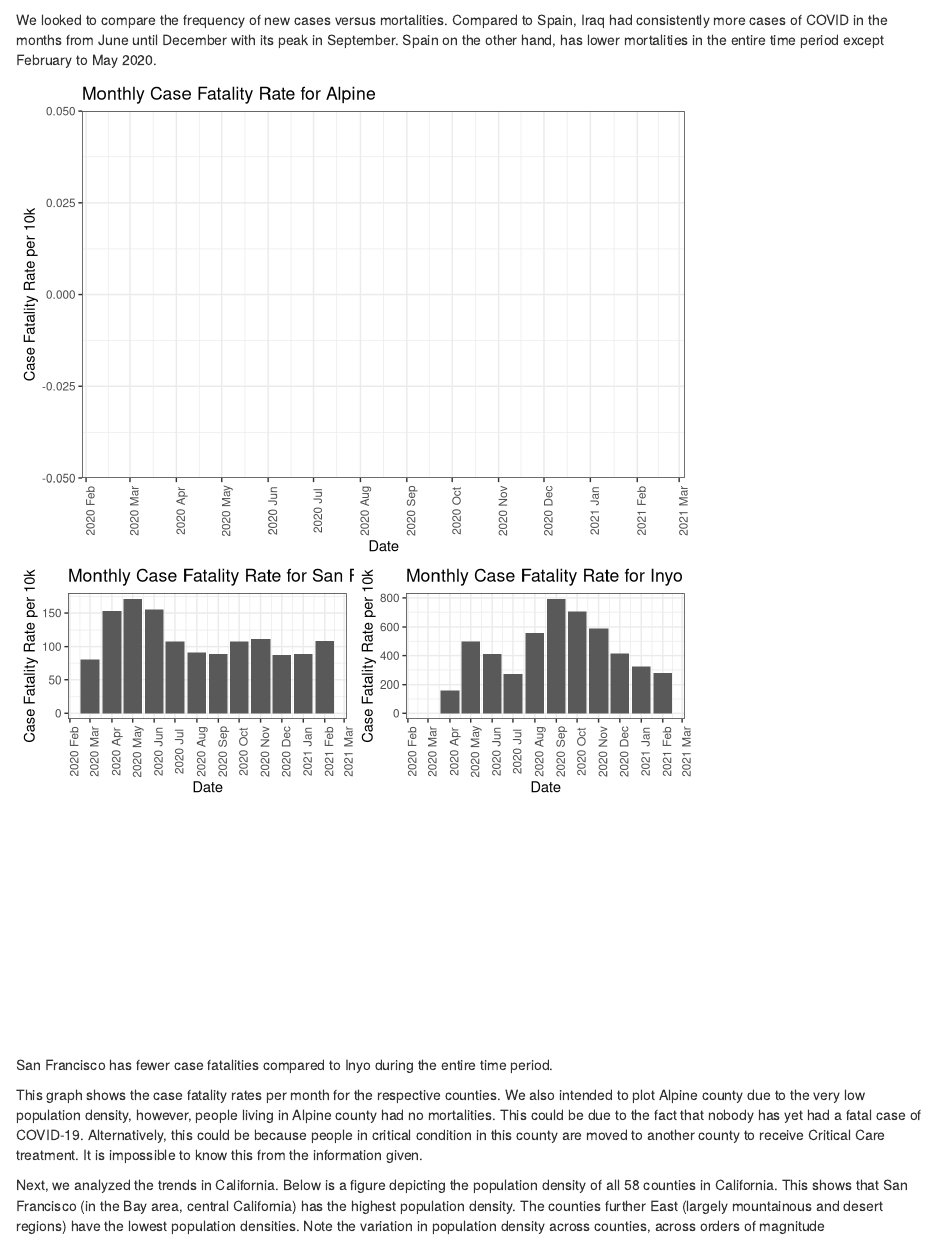
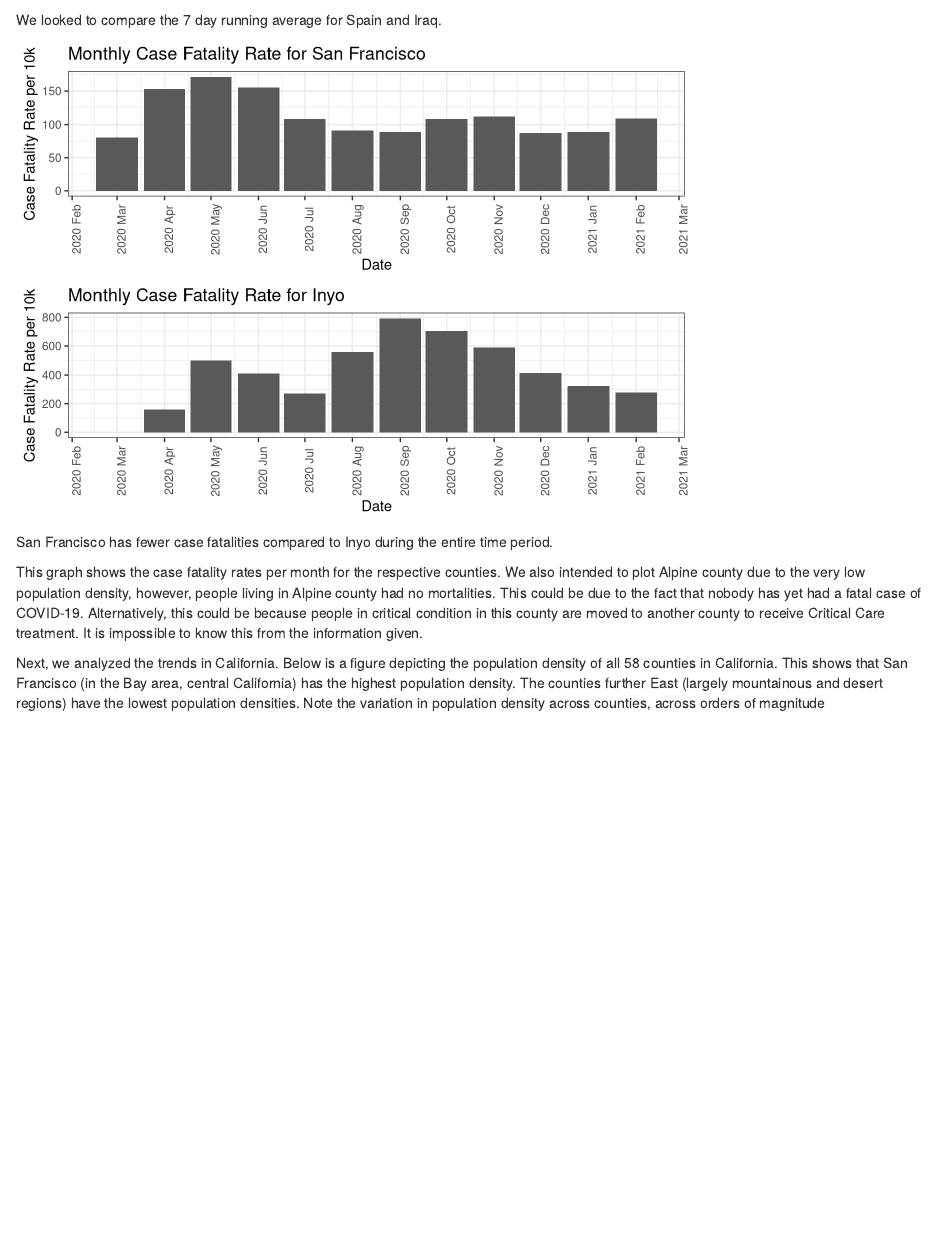
Before and after one commit to annabsta141b/Covid-Infection-and-PopDensity, an R Markdown document (Report.Rmd): the page in a window 1100 px wide, from 2810 px down. Rendered offline with R 4.5, knitr and Pandoc, with nearby package versions; some code elsewhere in the file could not run offline.

Commit message:
fixed code for graphs

````diff
--- a/Report.Rmd
+++ b/Report.Rmd
@@ -242,7 +242,7 @@ Cali_Cases
 Cali_Deaths
 ```
 
-We looked to compare the frequency of new cases versus mortalities. Compared to Spain, Iraq had consistently more cases of COVID in the months from June until December with its peak in September. Spain on the other hand, has lower mortalities in the entire time period except February to May 2020.
+We looked to compare the 7 day running average for Spain and Iraq.
 
 ```{r, echo= FALSE}
 ourData = read.csv('Data/final.csv')
@@ -271,13 +271,11 @@ plot_by_calif_county = function(place){
     #scale_x_date(date_breaks  ="1 month")+
     scale_x_date(date_labels = "%Y %b",date_breaks = "1 month")+
     theme(axis.text.x = element_text(angle = 90))
-
 }
 
 g1 = plot_by_calif_county("San Francisco")
 g2 = plot_by_calif_county("Inyo")
-plot_by_calif_county("Alpine")
-grid.arrange(g1,g2,nrow = 2, ncol = 2)
+grid.arrange(g1,g2,nrow = 2, ncol = 1)
 ```
 
 
````
